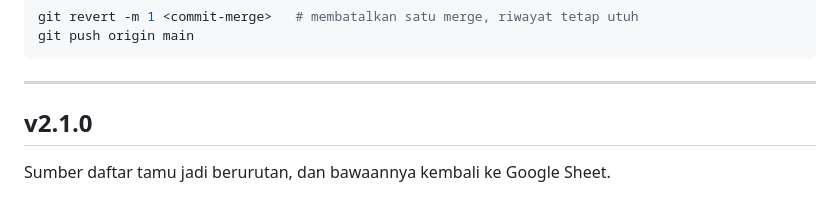
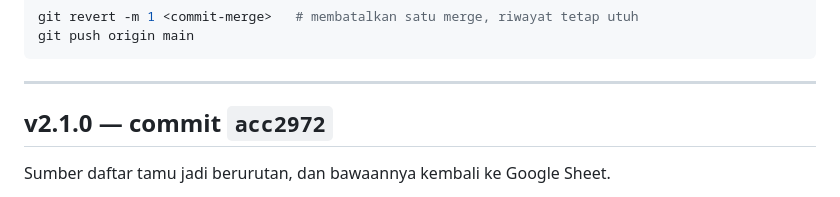
Before and after one commit to fahs16/ka-wind, a Markdown page: CHANGELOG.md, the part around the change. GitHub-like rendering.

Commit message:
Catat nomor commit v2.1.0 di riwayat versi
Co-Authored-By: Claude Opus 5 <noreply@anthropic.com>
Claude-Session: https://claude.ai/code/session_01T7rjUmYHj5WmphMD4Cn9nM

```diff
--- a/CHANGELOG.md
+++ b/CHANGELOG.md
@@ -15,7 +15,7 @@ git push origin main
 
 ---
 
-## v2.1.0
+## v2.1.0 — commit `acc2972`
 
 Sumber daftar tamu jadi berurutan, dan bawaannya kembali ke Google Sheet.
 
```
